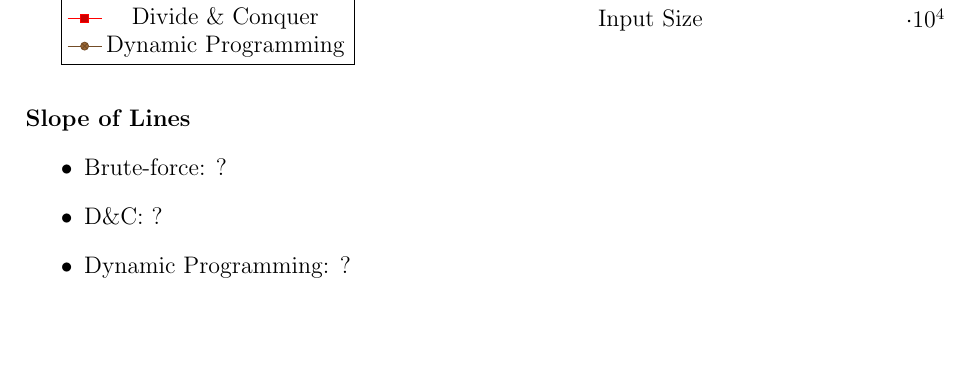
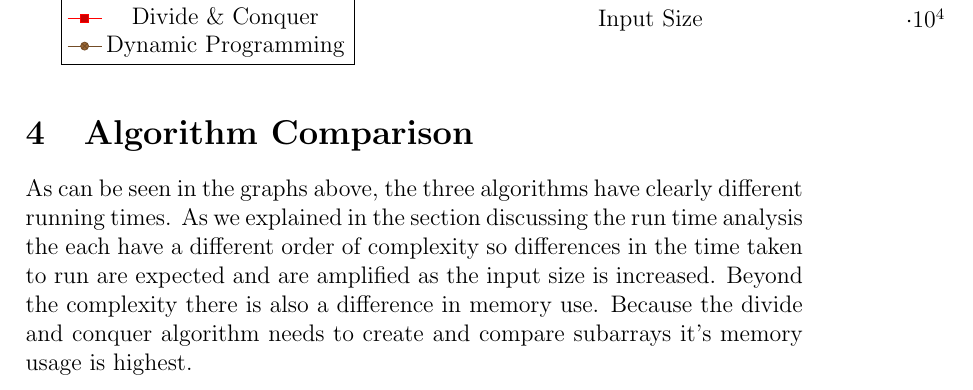
Before and after one commit to TonyWong0512/CS325-W13, a LaTeX document (implementation2/analysis.tex): part of page 6 of 6, cut so that both start at the same text, the shorter picture padded with empty space. Compiled offline with pdfLaTeX.

Commit message:
Added comparison

```diff
--- a/implementation2/analysis.tex
+++ b/implementation2/analysis.tex
@@ -259,10 +259,13 @@ finaltest.txt \\ \hline
 
     \end{axis}
 \end{tikzpicture}
-\paragraph{Slope of Lines}
-\begin{itemize}
-    \item Brute-force: ?
-    \item D\&C: ?
-    \item Dynamic Programming: ?
-\end{itemize}
+
+\section{Algorithm Comparison}
+As can be seen in the graphs above, the three algorithms have clearly different
+running times.  As we explained in the section discussing the run time analysis
+the each have a different order of complexity so differences in the time taken
+to run are expected and are amplified as the input size is increased.  Beyond
+the complexity there is also a difference in memory use.  Because the divide
+and conquer algorithm needs to create and compare subarrays it's memory usage
+is highest.
 \end{document}
```
